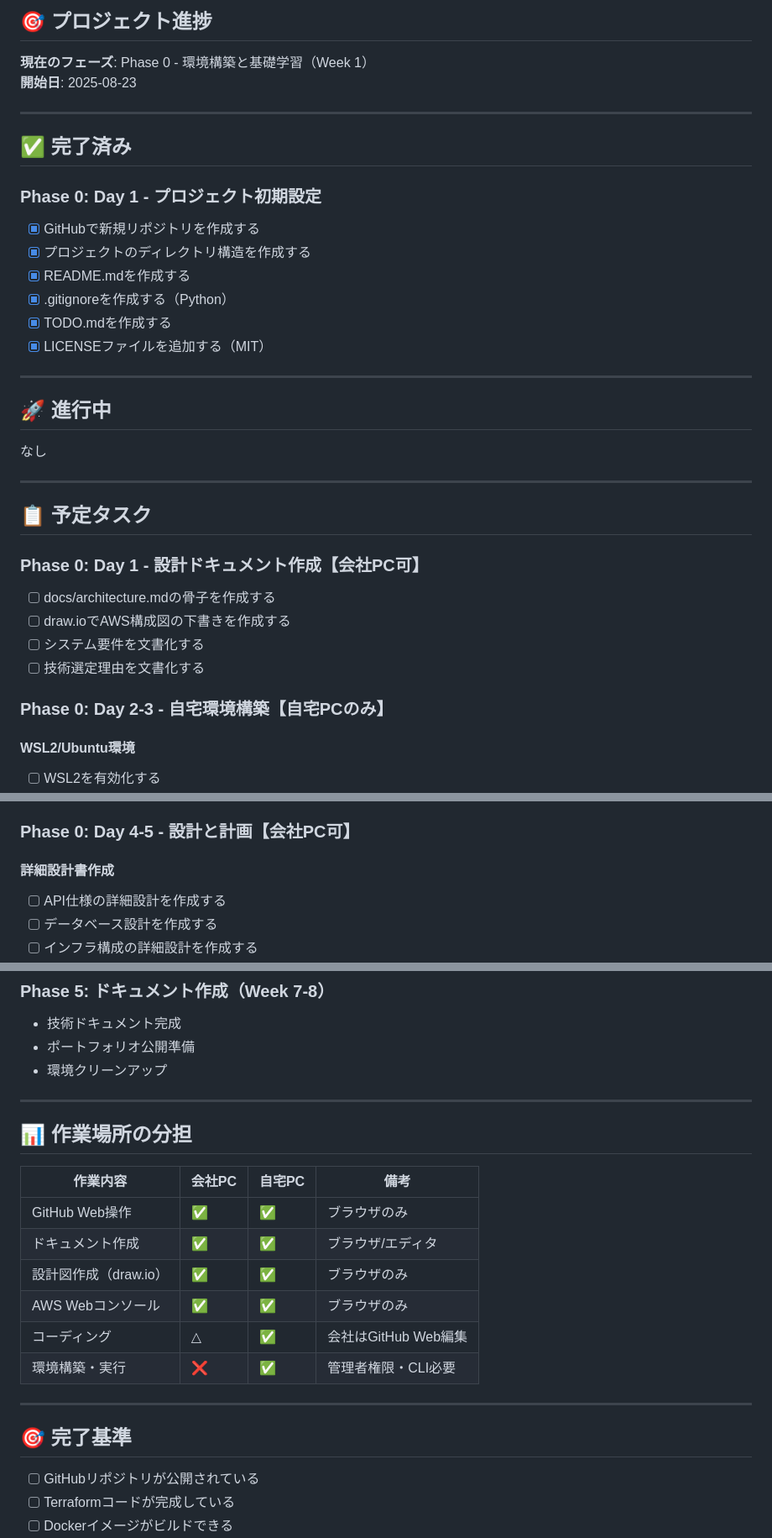
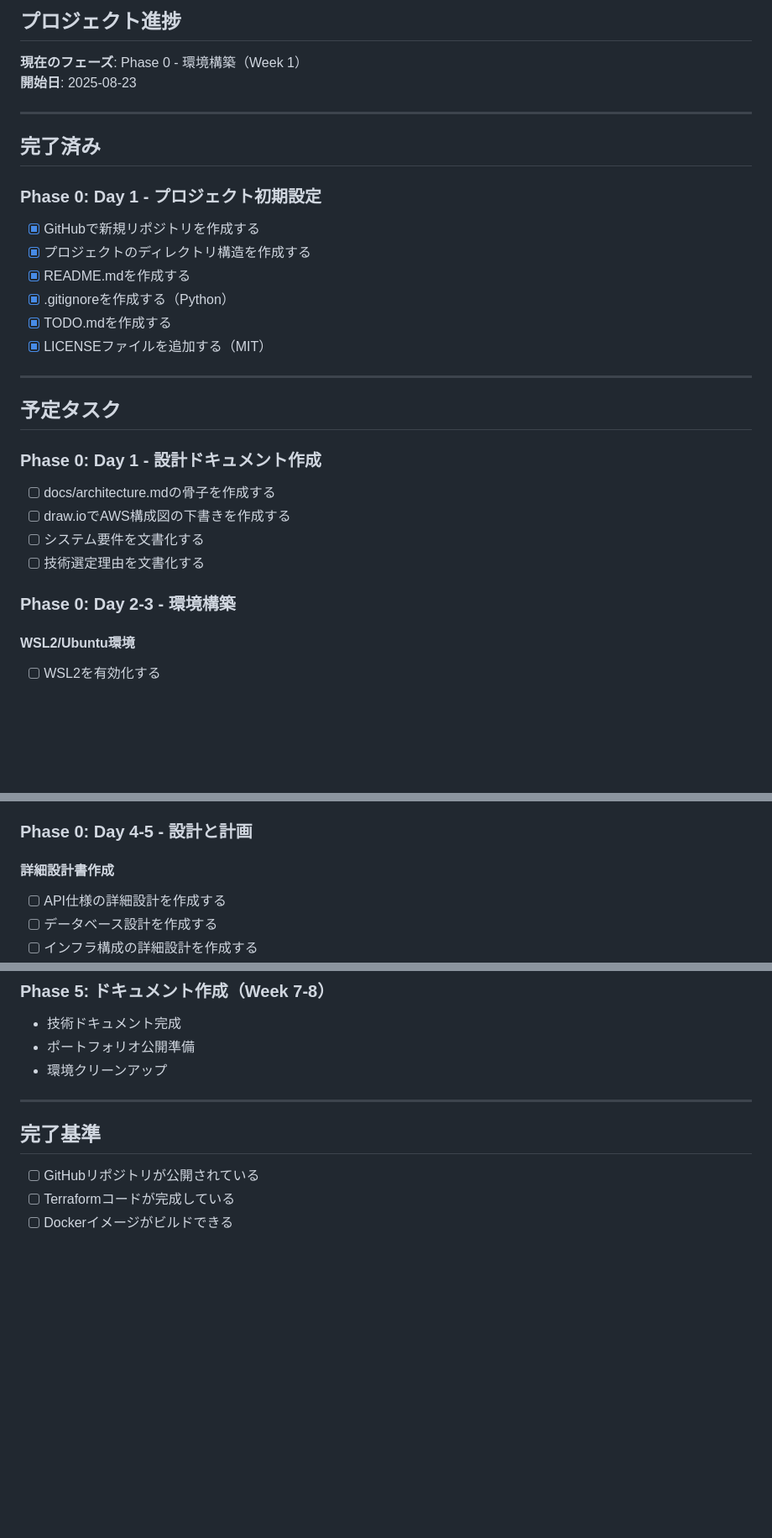
Before and after one commit to RinNakahata/Portfolio, a Markdown page: TODO.md, 3 parts joined by grey strips. Shown at 84% size. Drawn GitHub-style; blank space fills up the shorter version.

```diff
--- a/TODO.md
+++ b/TODO.md
@@ -1,11 +1,11 @@
-## 🎯 プロジェクト進捗
+##  プロジェクト進捗
 
-**現在のフェーズ**: Phase 0 - 環境構築と基礎学習（Week 1）
+**現在のフェーズ**: Phase 0 - 環境構築（Week 1）
 **開始日**: 2025-08-23
 
 ---
 
-## ✅ 完了済み
+##  完了済み
 
 ### Phase 0: Day 1 - プロジェクト初期設定
 - [x] GitHubで新規リポジトリを作成する
@@ -17,22 +17,16 @@
 
 ---
 
-## 🚀 進行中
+##  予定タスク
 
-なし
-
----
-
-## 📋 予定タスク
-
-### Phase 0: Day 1 - 設計ドキュメント作成【会社PC可】
+### Phase 0: Day 1 - 設計ドキュメント作成
 
 - [ ] docs/architecture.mdの骨子を作成する
 - [ ] draw.ioでAWS構成図の下書きを作成する
 - [ ] システム要件を文書化する
 - [ ] 技術選定理由を文書化する
 
-### Phase 0: Day 2-3 - 自宅環境構築【自宅PCのみ】
+### Phase 0: Day 2-3 - 環境構築
 
 #### WSL2/Ubuntu環境
 - [ ] WSL2を有効化する
@@ -60,7 +54,7 @@
 - [ ] SSH公開鍵をGitHubに登録する
 - [ ] リポジトリをローカルにクローンする
 
-### Phase 0: Day 4-5 - 設計と計画【会社PC可】
+### Phase 0: Day 4-5 - 設計と計画
 
 #### 詳細設計書作成
 - [ ] API仕様の詳細設計を作成する
@@ -121,20 +115,8 @@
 
 ---
 
-## 📊 作業場所の分担
 
-| 作業内容 | 会社PC | 自宅PC | 備考 |
-|---|---|---|---|
-| GitHub Web操作 | ✅ | ✅ | ブラウザのみ |
-| ドキュメント作成 | ✅ | ✅ | ブラウザ/エディタ |
-| 設計図作成（draw.io） | ✅ | ✅ | ブラウザのみ |
-| AWS Webコンソール | ✅ | ✅ | ブラウザのみ |
-| コーディング | △ | ✅ | 会社はGitHub Web編集 |
-| 環境構築・実行 | ❌ | ✅ | 管理者権限・CLI必要 |
-
----
-
-## 🎯 完了基準
+##  完了基準
 
 - [ ] GitHubリポジトリが公開されている
 - [ ] Terraformコードが完成している
```
Also changed, not shown: other parts of TODO.md (+3 -3 lines).
